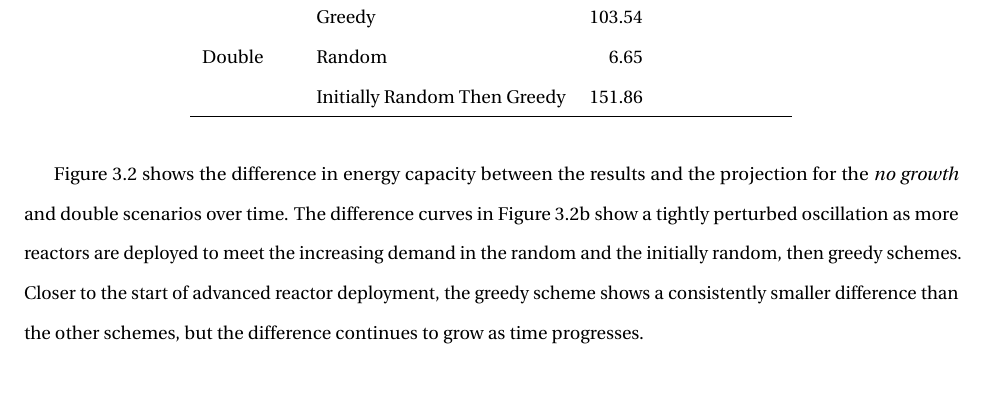
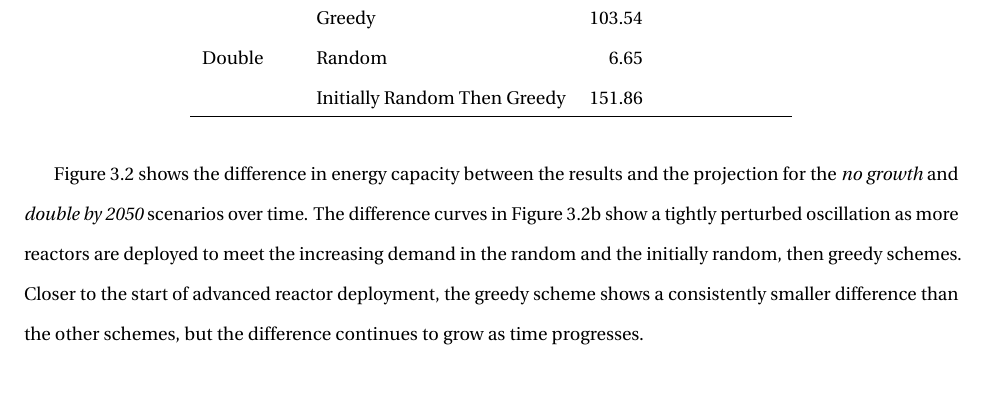
Before and after one commit to nsryan2/2024-ryan-ms, a LaTeX thesis (main.tex, which reads scenarios.tex): part of page 38 of 87, cut so that both start at the same text. Compiled offline with pdfLaTeX.

Commit message:
scenarios: italicize double, and make double=double by 2050

```diff
--- a/scenarios.tex
+++ b/scenarios.tex
@@ -149,7 +149,7 @@ Comparing these projected deployments with the results from the \textit{no growt
     \end{tabular}
 \end{table}
 
-Figure \ref{fig:e_diff} shows the difference in energy capacity between the results and the projection for the \textit{no growth} and double scenarios over time. The difference curves in Figure \ref{fig:e_diff_d2} show a tightly perturbed oscillation as more reactors are deployed to meet the increasing demand in the random and the initially random, then greedy schemes. Closer to the start of advanced reactor deployment, the greedy scheme shows a consistently smaller difference than the other schemes, but the difference continues to grow as time progresses.
+Figure \ref{fig:e_diff} shows the difference in energy capacity between the results and the projection for the \textit{no growth} and \textit{double by 2050} scenarios over time. The difference curves in Figure \ref{fig:e_diff_d2} show a tightly perturbed oscillation as more reactors are deployed to meet the increasing demand in the random and the initially random, then greedy schemes. Closer to the start of advanced reactor deployment, the greedy scheme shows a consistently smaller difference than the other schemes, but the difference continues to grow as time progresses.
 
 \begin{figure}[H]
     \subfloat[No Growth. \label{fig:e_diff_ng}]{%
```
Also changed, not shown: scenarios.tex (2 more changed lines).
